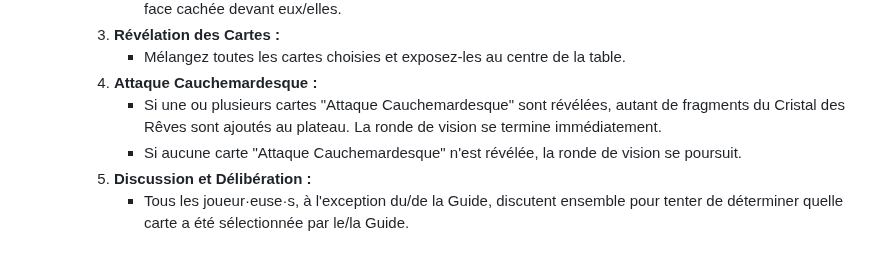
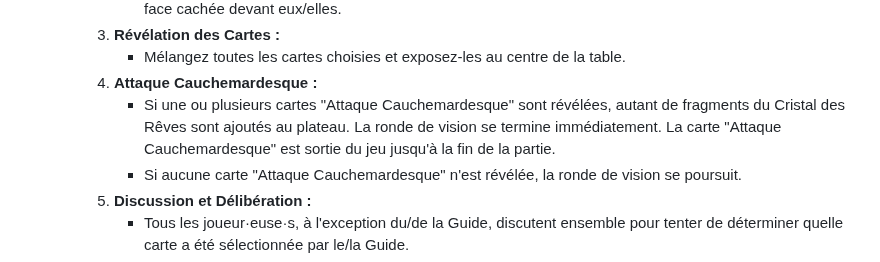
Before and after one commit to yoanbernabeu/Le-Cristal-des-Reves, a Markdown page: RULES.md, the part around the change. GitHub-like rendering.

Commit message:
👌 IMPROVE: règle des Attaque Cauchemardesque

```diff
--- a/RULES.md
+++ b/RULES.md
@@ -79,7 +79,7 @@ Chaque tour est une opportunité de progresser dans votre quête pour rassembler
      3. **Révélation des Cartes :**
         - Mélangez toutes les cartes choisies et exposez-les au centre de la table.
      4. **Attaque Cauchemardesque :**
-        - Si une ou plusieurs cartes "Attaque Cauchemardesque" sont révélées, autant de fragments du Cristal des Rêves sont ajoutés au plateau. La ronde de vision se termine immédiatement.
+        - Si une ou plusieurs cartes "Attaque Cauchemardesque" sont révélées, autant de fragments du Cristal des Rêves sont ajoutés au plateau. La ronde de vision se termine immédiatement. La carte "Attaque Cauchemardesque" est sortie du jeu jusqu'à la fin de la partie.
         - Si aucune carte "Attaque Cauchemardesque" n'est révélée, la ronde de vision se poursuit.
      5. **Discussion et Délibération :**
         - Tous les joueur·euse·s, à l'exception du/de la Guide, discutent ensemble pour tenter de déterminer quelle carte a été sélectionnée par le/la Guide.
```
